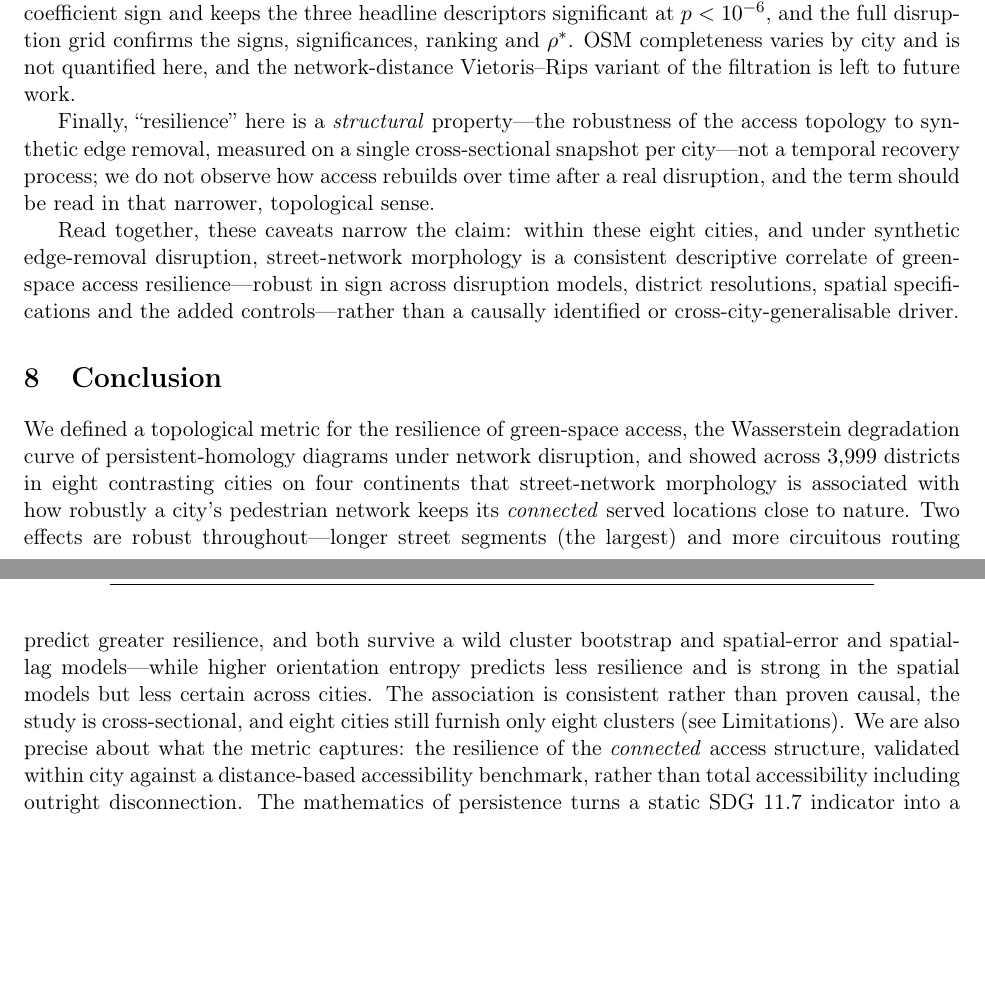
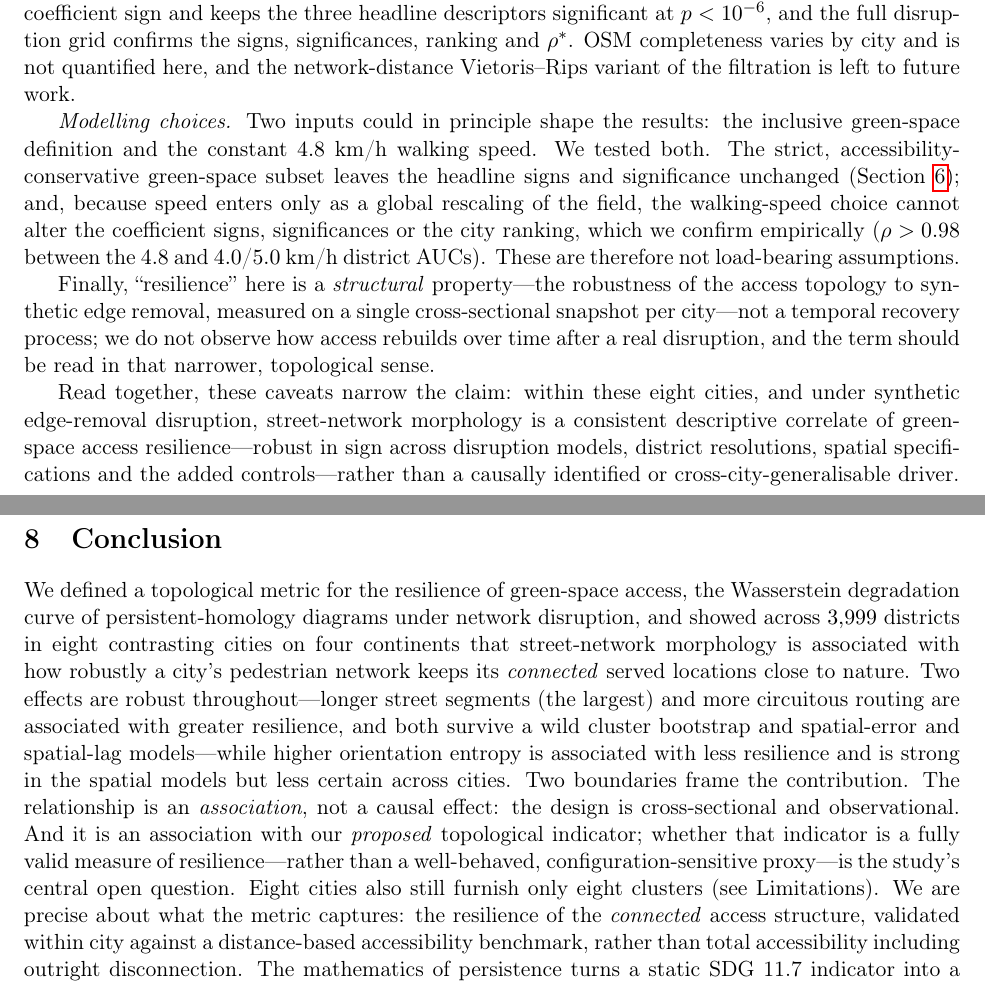
Before and after one commit to navigaai/nnj-sdg11-topology, a LaTeX paper (paper/main.tex, which reads paper/body.tex): two parts of pages 12 and 13 of 17 before the commit and two parts of pages 12 and 13 of 18 after it, joined at a grey line, cut so that both start at the same text, the shorter picture padded with empty space. Compiled offline with pdfLaTeX.

Commit message:
docs(paper): sharpen the five standing limitations (validity, causal wording, clusters, modelling choices, benchmark)
- conclusion: soften 'predict' to 'associated with'; state the two boundaries
  explicitly (association not causation; association with a proposed indicator whose
  validity as a resilience measure is the central open question)
- add a 'Modelling choices' limitation: green-space definition and 4.8 km/h speed
  are tested (strict-green sensitivity; speed is a global rescaling, rho>0.98) and
  are not load-bearing assumptions

Co-Authored-By: Claude Opus 4.8 <noreply@anthropic.com>

```diff
--- a/paper/body.tex
+++ b/paper/body.tex
@@ -577,6 +577,15 @@ signs, significances, ranking and $\rhostar$. OSM completeness varies by city an
 is not quantified here, and the network-distance Vietoris--Rips variant of the
 filtration is left to future work.
 
+\emph{Modelling choices.} Two inputs could in principle shape the results: the
+inclusive green-space definition and the constant $4.8$~km/h walking speed. We tested
+both. The strict, accessibility-conservative green-space subset leaves the headline
+signs and significance unchanged (Section~\ref{sec:results}); and, because speed
+enters only as a global rescaling of the field, the walking-speed choice cannot alter
+the coefficient signs, significances or the city ranking, which we confirm
+empirically ($\rho>0.98$ between the $4.8$ and $4.0$/$5.0$~km/h district AUCs). These
+are therefore not load-bearing assumptions.
+
 Finally, ``resilience'' here is a \emph{structural} property---the robustness of the
 access topology to synthetic edge removal, measured on a single cross-sectional
 snapshot per city---not a temporal recovery process; we do not observe how access
@@ -596,12 +605,16 @@ disruption, and showed across $3{,}999$ districts in eight contrasting cities on
 continents that street-network morphology is associated with how robustly a city's
 pedestrian network keeps its \emph{connected} served locations close to nature. Two
 effects are robust throughout---longer street segments (the largest) and more
-circuitous routing predict greater resilience, and both survive a wild cluster
-bootstrap and spatial-error and spatial-lag models---while higher orientation entropy
-predicts less resilience and is strong in the spatial models but less certain across
-cities. The association is consistent rather than proven causal, the study
-is cross-sectional, and eight cities still furnish only eight clusters (see
-Limitations). We are also precise
+circuitous routing are associated with greater resilience, and both survive a wild
+cluster bootstrap and spatial-error and spatial-lag models---while higher orientation
+entropy is associated with less resilience and is strong in the spatial models but
+less certain across cities. Two boundaries frame the contribution. The relationship
+is an \emph{association}, not a causal effect: the design is cross-sectional and
+observational. And it is an association with our \emph{proposed} topological
+indicator; whether that indicator is a fully valid measure of resilience---rather
+than a well-behaved, configuration-sensitive proxy---is the study's central open
+question. Eight cities also still furnish only eight clusters (see
+Limitations). We are precise
 about what the metric captures: the resilience of the \emph{connected} access
 structure, validated within city against a distance-based accessibility benchmark,
 rather than total accessibility including outright disconnection. The mathematics of persistence turns a
```
Also changed, not shown: paper/main.pdf.
